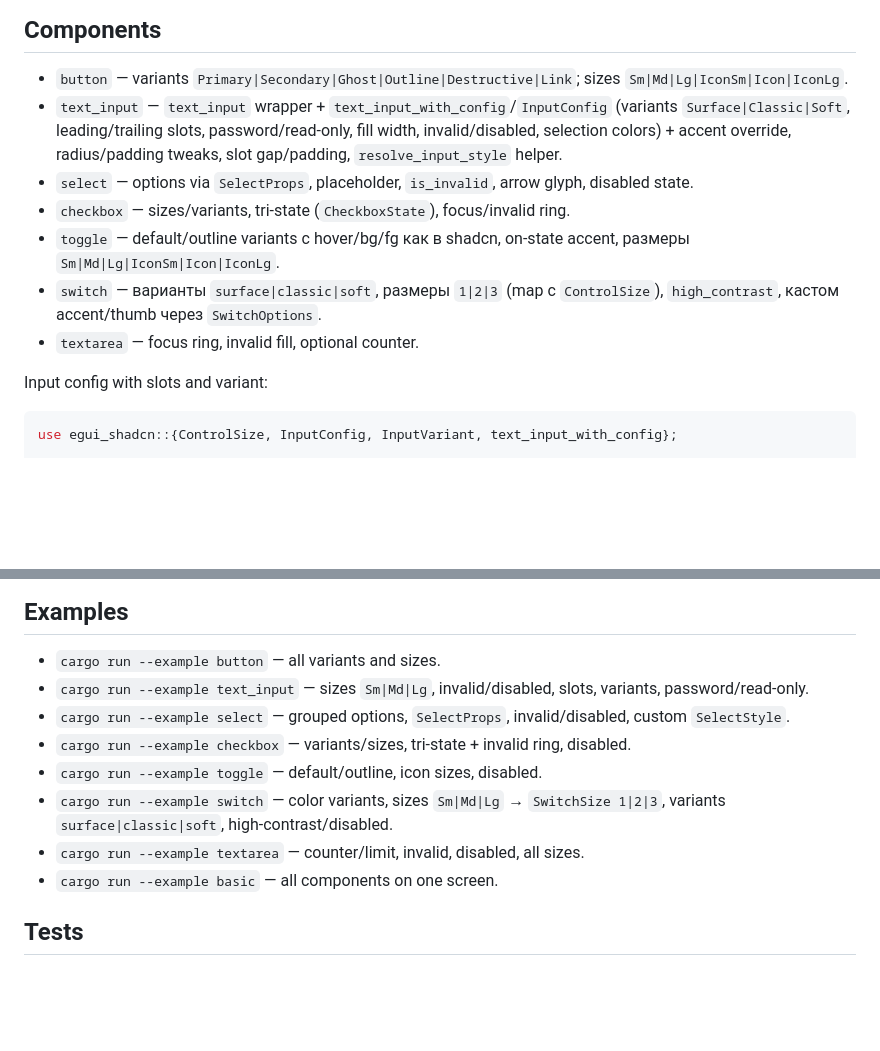
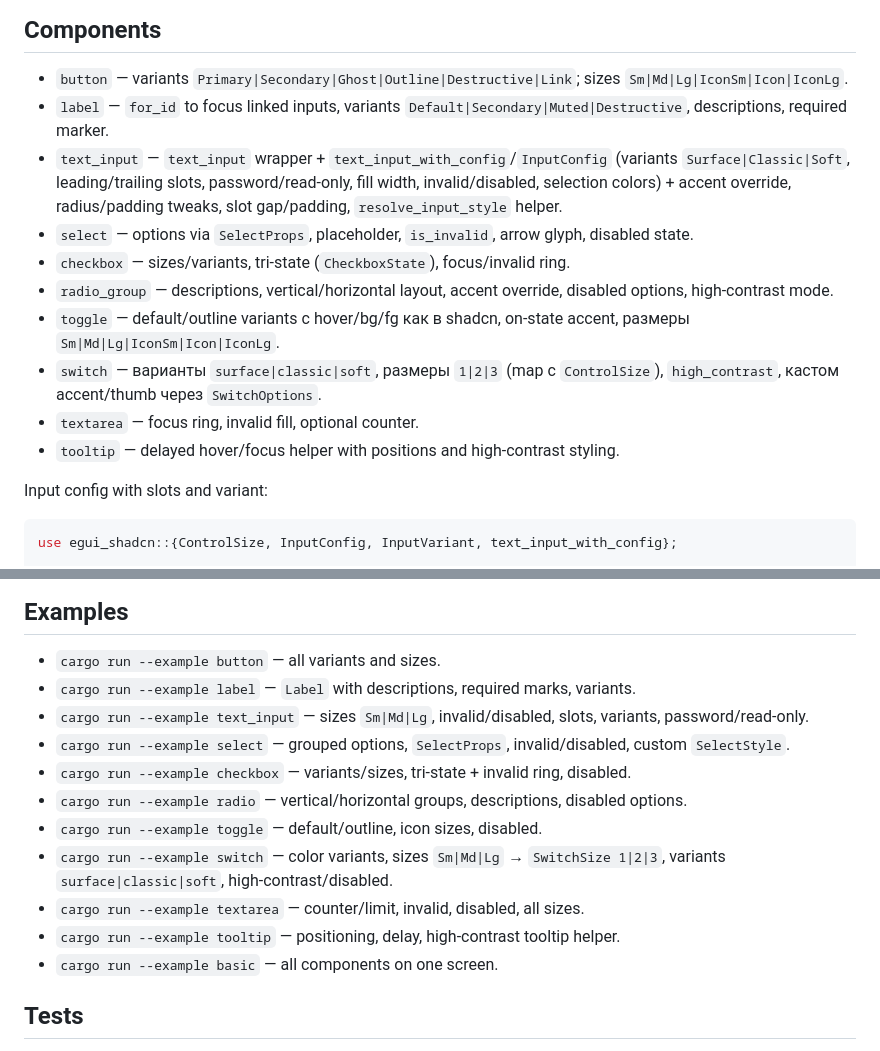
Before and after one commit to FerrisMind/shadcn-rs, a Markdown page: crates/egui-shadcn/README.md, 2 parts joined by grey strips. Drawn GitHub-style; blank space fills up the shorter version.

````diff
--- a/crates/egui-shadcn/README.md
+++ b/crates/egui-shadcn/README.md
@@ -16,12 +16,15 @@ fn ui_example(ui: &mut egui::Ui, theme: &Theme) {
 
 ## Components
 - `button` — variants `Primary|Secondary|Ghost|Outline|Destructive|Link`; sizes `Sm|Md|Lg|IconSm|Icon|IconLg`.
+- `label` — `for_id` to focus linked inputs, variants `Default|Secondary|Muted|Destructive`, descriptions, required marker.
 - `text_input` — `text_input` wrapper + `text_input_with_config`/`InputConfig` (variants `Surface|Classic|Soft`, leading/trailing slots, password/read-only, fill width, invalid/disabled, selection colors) + accent override, radius/padding tweaks, slot gap/padding, `resolve_input_style` helper.
 - `select` — options via `SelectProps`, placeholder, `is_invalid`, arrow glyph, disabled state.
 - `checkbox` — sizes/variants, tri-state (`CheckboxState`), focus/invalid ring.
+- `radio_group` — descriptions, vertical/horizontal layout, accent override, disabled options, high-contrast mode.
 - `toggle` — default/outline variants с hover/bg/fg как в shadcn, on-state accent, размеры `Sm|Md|Lg|IconSm|Icon|IconLg`.
 - `switch` — варианты `surface|classic|soft`, размеры `1|2|3` (map с `ControlSize`), `high_contrast`, кастом accent/thumb через `SwitchOptions`.
 - `textarea` — focus ring, invalid fill, optional counter.
+- `tooltip` — delayed hover/focus helper with positions and high-contrast styling.
 
 Input config with slots and variant:
 ```rust
@@ -137,12 +140,15 @@ checkbox_state(
 
 ## Examples
 - `cargo run --example button` — all variants and sizes.
+- `cargo run --example label` — `Label` with descriptions, required marks, variants.
 - `cargo run --example text_input` — sizes `Sm|Md|Lg`, invalid/disabled, slots, variants, password/read-only.
 - `cargo run --example select` — grouped options, `SelectProps`, invalid/disabled, custom `SelectStyle`.
 - `cargo run --example checkbox` — variants/sizes, tri-state + invalid ring, disabled.
+- `cargo run --example radio` — vertical/horizontal groups, descriptions, disabled options.
 - `cargo run --example toggle` — default/outline, icon sizes, disabled.
 - `cargo run --example switch` — color variants, sizes `Sm|Md|Lg` → `SwitchSize 1|2|3`, variants `surface|classic|soft`, high-contrast/disabled.
 - `cargo run --example textarea` — counter/limit, invalid, disabled, all sizes.
+- `cargo run --example tooltip` — positioning, delay, high-contrast tooltip helper.
 - `cargo run --example basic` — all components on one screen.
 
 ## Tests
````
Also changed, not shown: README.md (+6 -0 lines).
